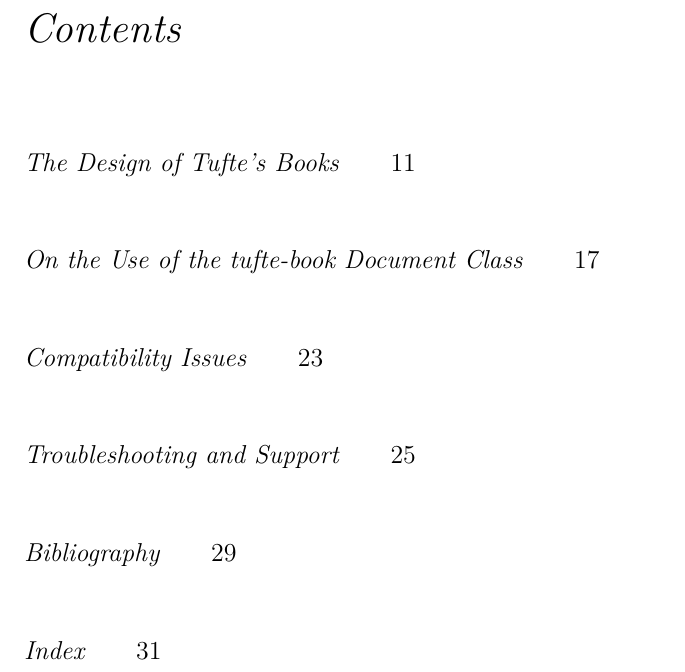
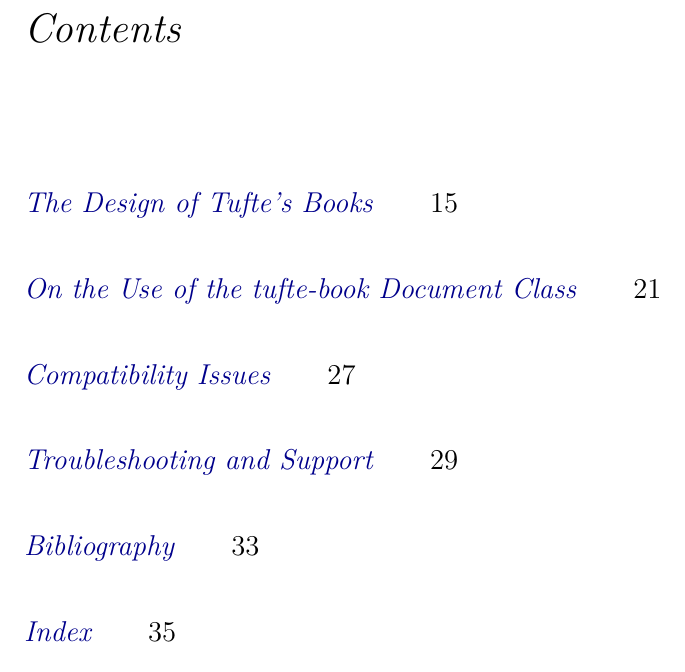
Before and after one commit to Tufte-LaTeX/tufte-latex, a LaTeX thesis (sample-book.tex, which reads tufte-common.sty): part of page 5 of 31 before the commit and part of page 5 of 35 after it, cut so that both start at the same text. Compiled offline with XeLaTeX; a LaTeX package or settings file that is missing is left out.

Commit message:
* Added more formatting for table of contents, list of figures, and list of tables. * Should no longer have to adjust the tocdepth for entries to appear in LOF and LOT. * Added LOF and LOT to the sample book (primarily for testing purposes).
git-svn-id: https://tufte-latex.googlecode.com/svn/trunk@108 516e2f36-ce3a-0410-bea4-1d4a03f5df72

```diff
--- a/sample-book.tex
+++ b/sample-book.tex
@@ -1,6 +1,6 @@
 \documentclass{tufte-book}
 
-%\hypersetup{colorlinks}% uncomment this line if you prefer colored hyperlinks (e.g., for onscreen viewing)
+\hypersetup{colorlinks}% uncomment this line if you prefer colored hyperlinks (e.g., for onscreen viewing)
 
 %%
 % Book metadata
--- a/tufte-common.sty
+++ b/tufte-common.sty
@@ -1330,25 +1330,84 @@
 
 % Formatting for main TOC (printed in front matter)
 % {section} [left] {above} {before w/label} {before w/o label} {filler + page} [after]
-\ifthenelse{\boolean{@tufte@toc}}
-  {\titlecontents{chapter}%
+\ifthenelse{\boolean{@tufte@toc}}{%
+  \titlecontents{part}% FIXME
     [0em] % distance from left margin
-    {\begin{fullwidth}\fontsize{13pt}{18pt}\selectfont} % above (global formatting of entry)
-    {\contentslabel{2em}\rmfamily\itshape} % before w/label (label = ``Chapter 1'')
-    {\rmfamily\itshape} % before w/o label
-    {\rmfamily\qquad\thecontentspage} % filler + page (leaders and page num)
-    [\vspace{1.5\baselineskip}\end{fullwidth}] % after
-  }
-  {}
+    {\vspace{1.5\baselineskip}\begin{fullwidth}\LARGE\rmfamily\itshape} % above (global formatting of entry)
+    {\contentslabel{2em}} % before w/label (label = ``II'')
+    {} % before w/o label
+    {\rmfamily\upshape\qquad\thecontentspage} % filler + page (leaders and page num)
+    [\end{fullwidth}] % after
+  \titlecontents{chapter}%
+    [0em] % distance from left margin
+    {\vspace{1.5\baselineskip}\begin{fullwidth}\LARGE\rmfamily\itshape} % above (global formatting of entry)
+    {\hspace*{0em}\contentslabel{2em}} % before w/label (label = ``2'')
+    {\hspace*{0em}} % before w/o label
+    {\rmfamily\upshape\qquad\thecontentspage} % filler + page (leaders and page num)
+    [\end{fullwidth}] % after
+  \titlecontents{section}% FIXME
+    [0em] % distance from left margin
+    {\vspace{0\baselineskip}\begin{fullwidth}\Large\rmfamily\itshape} % above (global formatting of entry)
+    {\hspace*{2em}\contentslabel{2em}} % before w/label (label = ``2.6'')
+    {\hspace*{2em}} % before w/o label
+    {\rmfamily\upshape\qquad\thecontentspage} % filler + page (leaders and page num)
+    [\end{fullwidth}] % after
+  \titlecontents{subsection}% FIXME
+    [0em] % distance from left margin
+    {\vspace{0\baselineskip}\begin{fullwidth}\large\rmfamily\itshape} % above (global formatting of entry)
+    {\hspace*{4em}\contentslabel{4em}} % before w/label (label = ``2.6.1'')
+    {\hspace*{4em}} % before w/o label
+    {\rmfamily\upshape\qquad\thecontentspage} % filler + page (leaders and page num)
+    [\end{fullwidth}] % after
+  \titlecontents{paragraph}% FIXME
+    [0em] % distance from left margin
+    {\vspace{0\baselineskip}\begin{fullwidth}\normalsize\rmfamily\itshape} % above (global formatting of entry)
+    {\hspace*{6em}\contentslabel{2em}} % before w/label (label = ``2.6.0.0.1'')
+    {\hspace*{6em}} % before w/o label
+    {\rmfamily\upshape\qquad\thecontentspage} % filler + page (leaders and page num)
+    [\end{fullwidth}] % after
+}{}
 
-%\titlecontents{chapter}%
-%        [0em]% distance from left margin
-%        {\fontsize{12pt}{18pt}\selectfont}% above (global formatting of entry)
-%        {\textit}% before w/ label (label = ``Chapter 1'')
-%        {\textit}% before w/o label
-%        {\qquad\thecontentspage}% filler and page (leaders and page num)
-%        [\vspace{1.5\baselineskip}]% after
+%%
+% Format lists of figures/tables
 
+\renewcommand\listoffigures{%
+  \ifthenelse{\equal{\@tufte@class}{book}}%
+    {\chapter*{\listfigurename}}%
+    {\section*{\listfigurename}}%
+%  \begin{fullwidth}%
+    \@starttoc{lof}%
+%  \end{fullwidth}%
+}
+
+\renewcommand\listoftables{%
+  \ifthenelse{\equal{\@tufte@class}{book}}%
+    {\chapter*{\listtablename}}%
+    {\section*{\listtablename}}%
+%  \begin{fullwidth}%
+    \@starttoc{lot}%
+%  \end{fullwidth}%
+}
+
+\newcommand{\@tufte@lof@line}[2]{%
+  % #1 is the figure/table number and its caption text
+  % #2 is the page number on which the figure/table appears
+  \leftskip 0.0em
+  \rightskip 0em
+  \parfillskip 0em
+  \parindent 0.0em
+  \@afterindenttrue
+  \interlinepenalty\@M
+  \leavevmode
+  \@tempdima 2.0em
+  \advance\leftskip\@tempdima
+  \null\nobreak\hskip -\leftskip
+  {#1}\nobreak\qquad\nobreak#2%
+  \par%
+}
+
+\renewcommand*\l@figure{\@tufte@lof@line}
+\let\l@table\l@figure
 
 
 %%
```
Also changed, not shown: sample-book.pdf, sample-handout.pdf, sample-book.tex (4 more changed lines).
